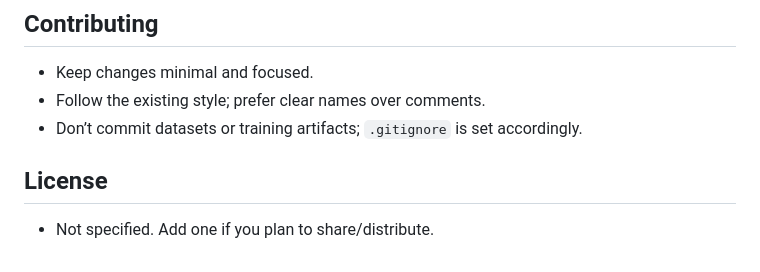
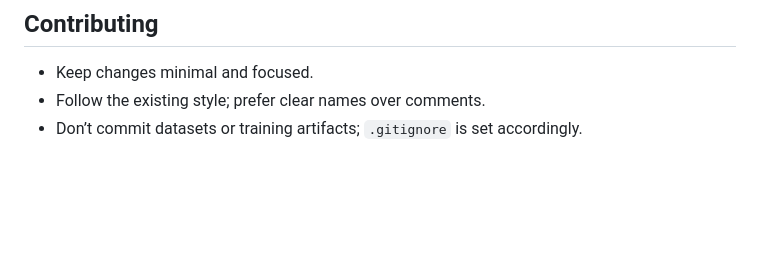
Before and after one commit to ZeroJuka/AI_Model_Comparison, a Markdown page: README.md, the part around the change. Drawn GitHub-style; blank space fills up the shorter version.

Commit message:
Remove license section and update contributing guidelines

```diff
--- a/README.md
+++ b/README.md
@@ -235,6 +235,3 @@ Then open `http://127.0.0.1:5000/` in your browser.
 - Keep changes minimal and focused.
 - Follow the existing style; prefer clear names over comments.
 - Don’t commit datasets or training artifacts; `.gitignore` is set accordingly.
-
-## License
-- Not specified. Add one if you plan to share/distribute.
```
